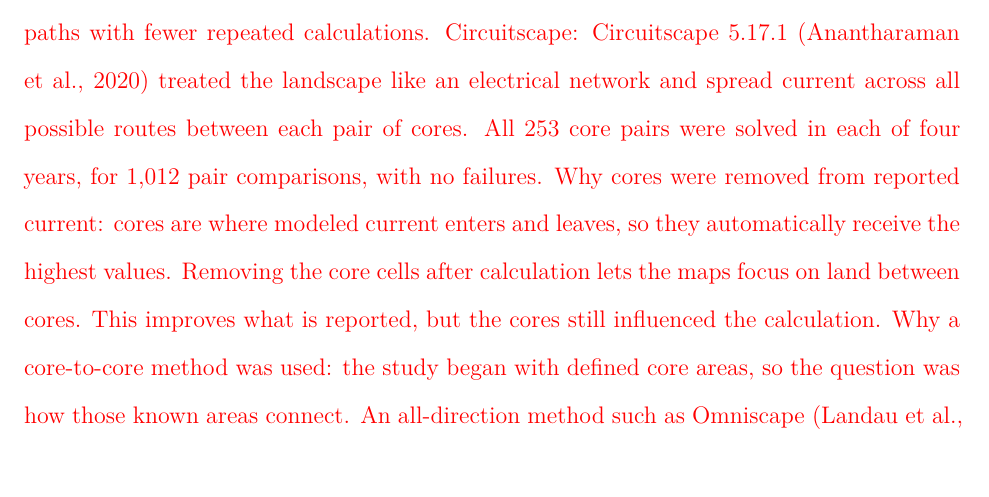
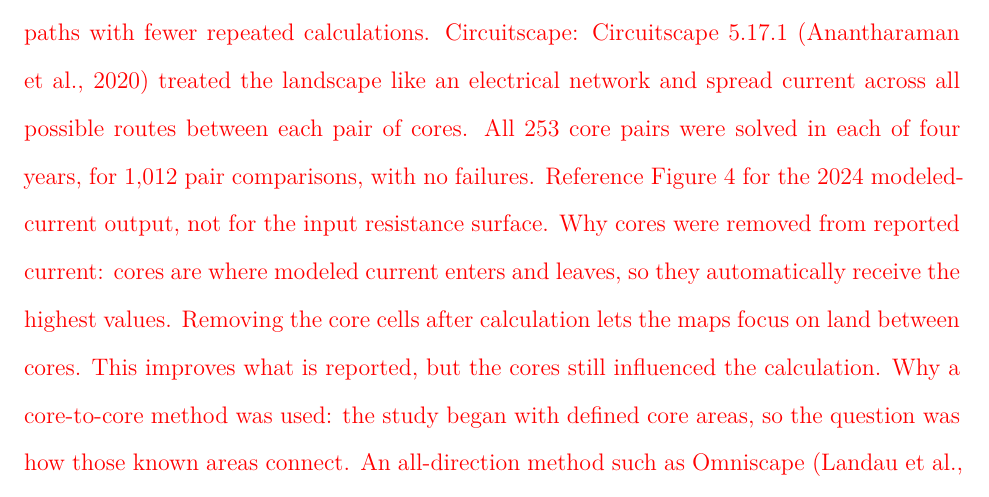
Before and after one commit to liamcrettol/cheetah-connectivity-manuscript, a LaTeX document (tex/main.tex, which reads tex/sections/02_methods.tex): part of page 12 of 35, cut so that both start at the same text, the shorter picture padded with empty space. Compiled offline with pdfLaTeX.

Commit message:
Add automatic reference to 2024 current figure

```diff
--- a/tex/sections/02_methods.tex
+++ b/tex/sections/02_methods.tex
@@ -76,7 +76,8 @@ calculations.
 Circuitscape: Circuitscape 5.17.1 \parencite{anantharaman2020circuitscape} treated the
 landscape like an electrical network and spread current across all possible routes
 between each pair of cores. All 253 core pairs were solved in each of four years, for
-1,012 pair comparisons, with no failures.
+1,012 pair comparisons, with no failures. Reference Figure~\ref{fig:current2024}
+for the 2024 modeled-current output, not for the input resistance surface.
 Why cores were removed from reported current: cores are where modeled current enters
 and leaves, so they automatically receive the highest values. Removing the core cells
 after calculation lets the maps focus on land between cores. This improves what is
```
